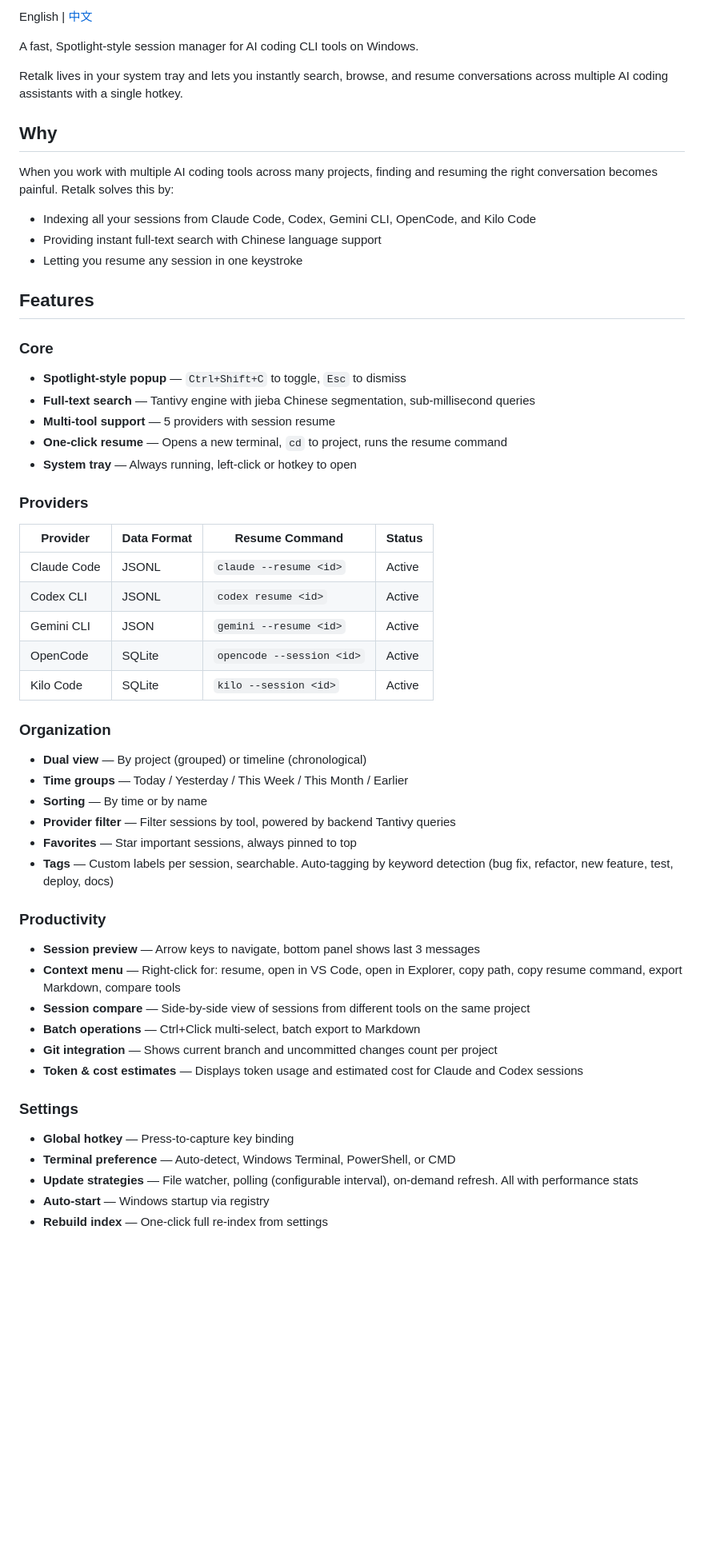
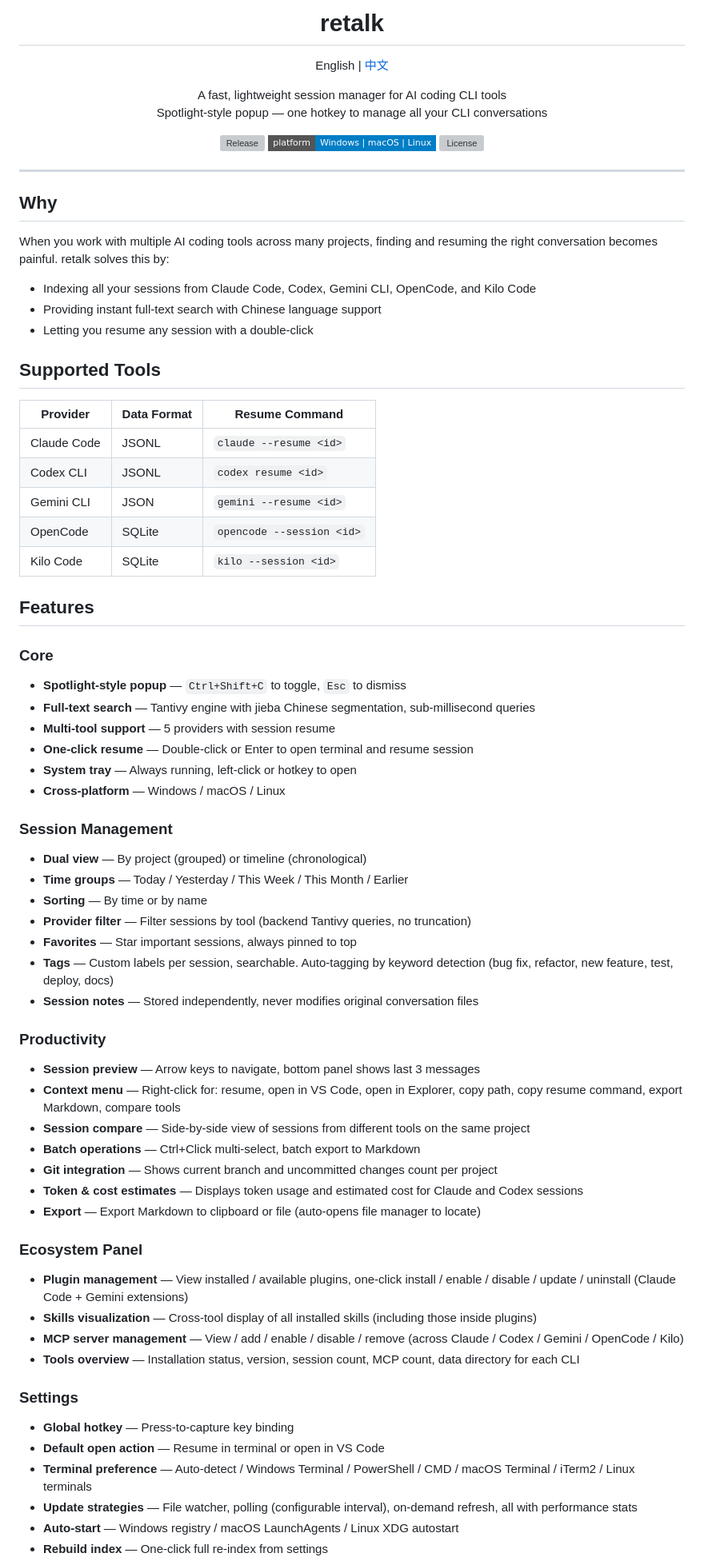
Before and after one commit to akapril/retalk-claude, a Markdown page: README_EN.md, the part around one of its changes. Shown at 80% size. Drawn GitHub-style; badges without logos; blank space fills up the shorter version; grey boxes are pictures that could not be loaded.

Commit message:
docs: 更新中英文 README — 居中图标/徽章 + 生态面板/跨平台/备注等新功能
Co-Authored-By: Claude Opus 4.6 (1M context) <noreply@anthropic.com>

```diff
--- a/README_EN.md
+++ b/README_EN.md
@@ -2,17 +4,40 @@
 
-English | [中文](README.md)
+<h1 align="center">retalk</h1>
 
-A fast, Spotlight-style session manager for AI coding CLI tools on Windows.
+<p align="center">
+  English | <a href="README.md">中文</a>
+</p>
 
-Retalk lives in your system tray and lets you instantly search, browse, and resume conversations across multiple AI coding assistants with a single hotkey.
+<p align="center">
+  A fast, lightweight session manager for AI coding CLI tools<br>
+  Spotlight-style popup — one hotkey to manage all your CLI conversations
+</p>
+
+<p align="center">
+  <a href="https://github.com/akapril/retalk-claude/releases"><img src="https://img.shields.io/github/v/release/akapril/retalk-claude?style=flat-square" alt="Release"></a>
+  <img src="https://img.shields.io/badge/platform-Windows%20%7C%20macOS%20%7C%20Linux-blue?style=flat-square" alt="Platform">
+  <img src="https://img.shields.io/github/license/akapril/retalk-claude?style=flat-square" alt="License">
+</p>
+
+---
 
 ## Why
 
-When you work with multiple AI coding tools across many projects, finding and resuming the right conversation becomes painful. Retalk solves this by:
+When you work with multiple AI coding tools across many projects, finding and resuming the right conversation becomes painful. retalk solves this by:
 
 - Indexing all your sessions from Claude Code, Codex, Gemini CLI, OpenCode, and Kilo Code
 - Providing instant full-text search with Chinese language support
-- Letting you resume any session in one keystroke
+- Letting you resume any session with a double-click
+
+## Supported Tools
+
+| Provider | Data Format | Resume Command |
+|----------|------------|----------------|
+| Claude Code | JSONL | `claude --resume <id>` |
+| Codex CLI | JSONL | `codex resume <id>` |
+| Gemini CLI | JSON | `gemini --resume <id>` |
+| OpenCode | SQLite | `opencode --session <id>` |
+| Kilo Code | SQLite | `kilo --session <id>` |
 
 ## Features
 
@@ -21,27 +46,19 @@ When you work with multiple AI coding tools across many projects, finding and re
 - **Spotlight-style popup** — `Ctrl+Shift+C` to toggle, `Esc` to dismiss
 - **Full-text search** — Tantivy engine with jieba Chinese segmentation, sub-millisecond queries
 - **Multi-tool support** — 5 providers with session resume
-- **One-click resume** — Opens a new terminal, `cd` to project, runs the resume command
+- **One-click resume** — Double-click or Enter to open terminal and resume session
 - **System tray** — Always running, left-click or hotkey to open
+- **Cross-platform** — Windows / macOS / Linux
 
-### Providers
-
-| Provider | Data Format | Resume Command | Status |
-|----------|------------|----------------|--------|
-| Claude Code | JSONL | `claude --resume <id>` | Active |
-| Codex CLI | JSONL | `codex resume <id>` | Active |
-| Gemini CLI | JSON | `gemini --resume <id>` | Active |
-| OpenCode | SQLite | `opencode --session <id>` | Active |
-| Kilo Code | SQLite | `kilo --session <id>` | Active |
-
-### Organization
+### Session Management
 
 - **Dual view** — By project (grouped) or timeline (chronological)
 - **Time groups** — Today / Yesterday / This Week / This Month / Earlier
 - **Sorting** — By time or by name
-- **Provider filter** — Filter sessions by tool, powered by backend Tantivy queries
+- **Provider filter** — Filter sessions by tool (backend Tantivy queries, no truncation)
 - **Favorites** — Star important sessions, always pinned to top
 - **Tags** — Custom labels per session, searchable. Auto-tagging by keyword detection (bug fix, refactor, new feature, test, deploy, docs)
+- **Session notes** — Stored independently, never modifies original conversation files
 
 ### Productivity
 
@@ -51,11 +68,20 @@ When you work with multiple AI coding tools across many projects, finding and re
 - **Batch operations** — Ctrl+Click multi-select, batch export to Markdown
 - **Git integration** — Shows current branch and uncommitted changes count per project
 - **Token & cost estimates** — Displays token usage and estimated cost for Claude and Codex sessions
+- **Export** — Export Markdown to clipboard or file (auto-opens file manager to locate)
+
+### Ecosystem Panel
+
+- **Plugin management** — View installed / available plugins, one-click install / enable / disable / update / uninstall (Claude Code + Gemini extensions)
+- **Skills visualization** — Cross-tool display of all installed skills (including those inside plugins)
+- **MCP server management** — View / add / enable / disable / remove (across Claude / Codex / Gemini / OpenCode / Kilo)
+- **Tools overview** — Installation status, version, session count, MCP count, data directory for each CLI
 
 ### Settings
 
 - **Global hotkey** — Press-to-capture key binding
-- **Terminal preference** — Auto-detect, Windows Terminal, PowerShell, or CMD
-- **Update strategies** — File watcher, polling (configurable interval), on-demand refresh. All with performance stats
-- **Auto-start** — Windows startup via registry
+- **Default open action** — Resume in terminal or open in VS Code
+- **Terminal preference** — Auto-detect / Windows Terminal / PowerShell / CMD / macOS Terminal / iTerm2 / Linux terminals
+- **Update strategies** — File watcher, polling (configurable interval), on-demand refresh, all with performance stats
+- **Auto-start** — Windows registry / macOS LaunchAgents / Linux XDG autostart
 - **Rebuild index** — One-click full re-index from settings
```
Also changed, not shown: other parts of README_EN.md (+13 -10 lines), README.md (+58 -32 lines).
